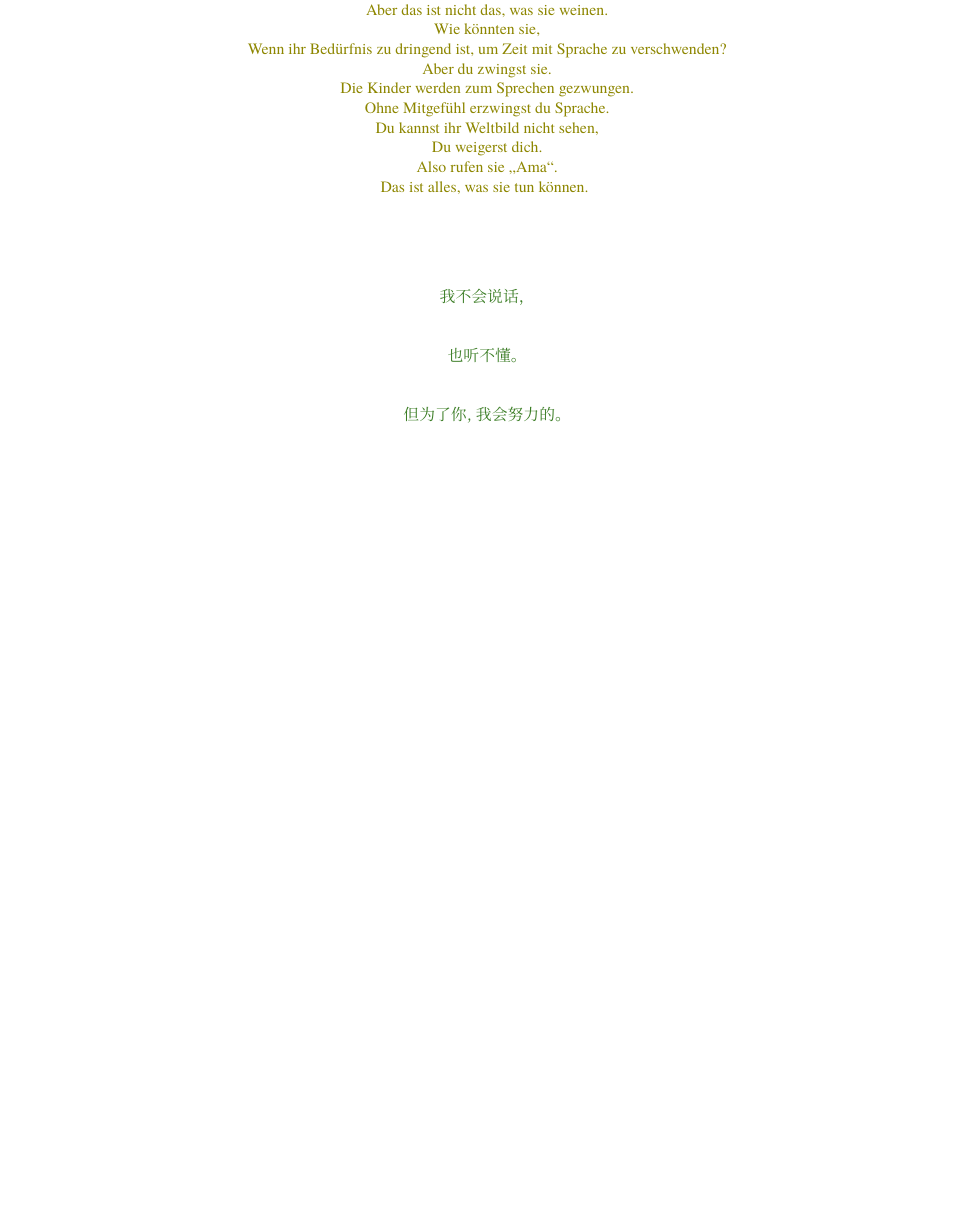
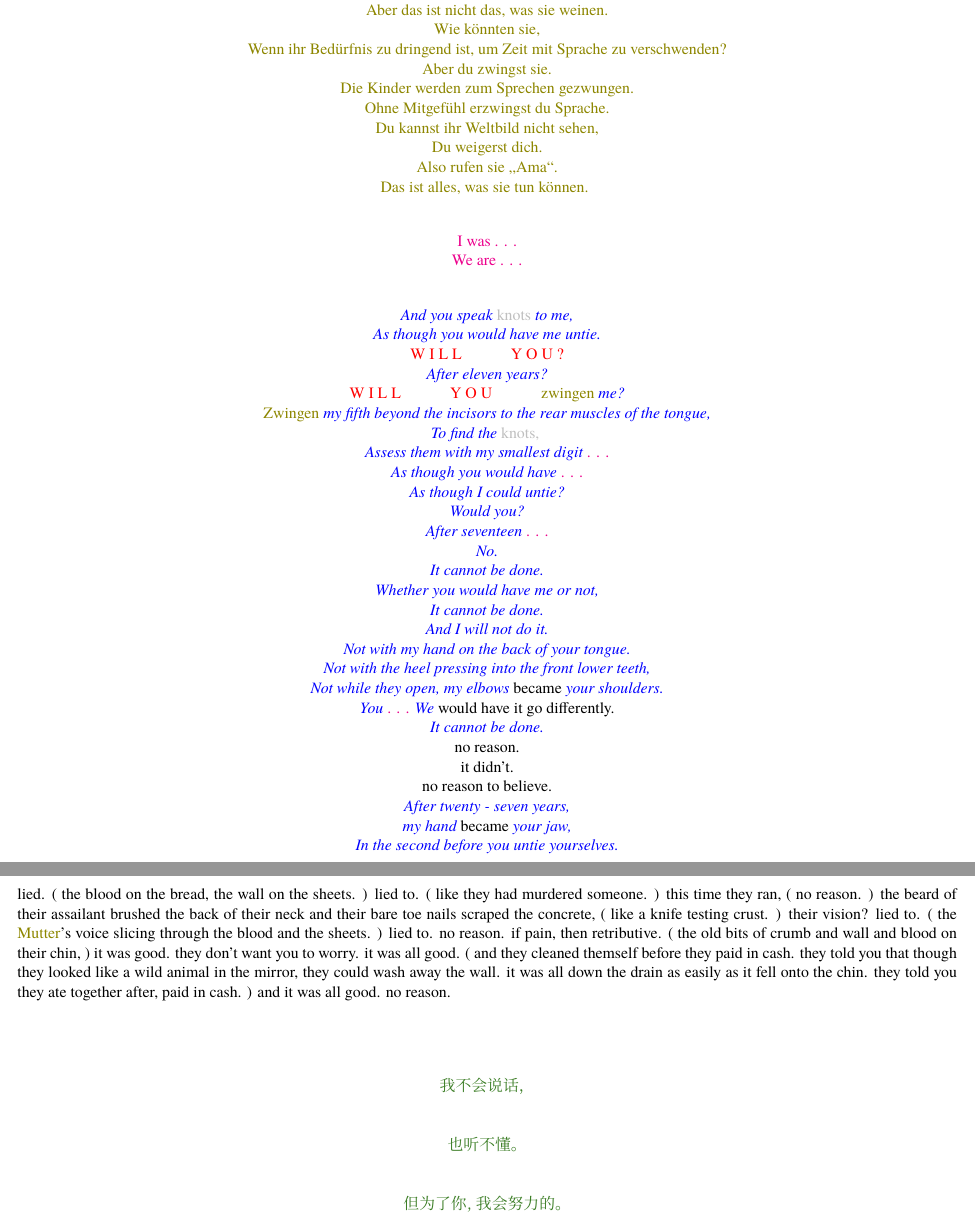
Before and after one commit to tr1nt0n/eschaton, a LaTeX document (eschaton/libretto/libretto.tex): part of page 3 of 3 before the commit and two parts of pages 3 and 4 of 4 after it, the two joined at a grey line, cut so that both start at the same text, the shorter picture padded with empty space. Compiled offline with XeLaTeX; a missing font is replaced by an installed copy or a similar font.

Commit message:
libretto

```diff
--- a/eschaton/libretto/libretto.tex
+++ b/eschaton/libretto/libretto.tex
@@ -189,7 +189,21 @@ you were told it looked like they had murdered someone. ( old bits of blood and
 \end{center}
 \endgroup
 
+\begingroup
+\begin{center}
+\textcolor{magenta}{I was . . . \\ We are . . .}
+\end{center}
+\endgroup
 
+\begingroup
+\begin{center}
+\textit{\textcolor{blue}{And you speak}} \textcolor{lightgray}{knots} \textit{\textcolor{blue}{to me, \\ As though you would have me untie.\\}} \textcolor{red}{W I L L \hspace{10mm} Y O U ?} \\ \textit{\textcolor{blue}{After eleven years? \\}} \textcolor{red}{W I L L \hspace{10mm} Y O U \hspace{10mm}} \textcolor{olive}{zwingen} \textit{\textcolor{blue}{me? \\}} \textcolor{olive}{Zwingen} \textit{\textcolor{blue}{my fifth beyond the incisors to the rear muscles of the tongue, \\ To find the}} \textcolor{lightgray}{knots,} \textit{\textcolor{blue}{\\ Assess them with my smallest digit}} \textcolor{magenta}{. . . \\} \textit{\textcolor{blue}{As though you would have}} \textcolor{magenta}{. . . \\} \textit{\textcolor{blue}{As though I could untie? \\ Would you? \\ After seventeen}} \textcolor{magenta}{. . . \\} \textit{\textcolor{blue}{No. \\ It cannot be done. \\ Whether you would have me or not, \\ It cannot be done. \\ And I will not do it. \\ Not with my hand on the back of your tongue. \\ Not with the heel pressing into the front lower teeth, \\ Not while they open, my elbows}} became \textit{\textcolor{blue}{your shoulders. \\ You}} \textcolor{magenta}{. . .} \textit{\textcolor{blue}{We}} would have it go differently. \\ \textit{\textcolor{blue}{It cannot be done. \\}} no reason. \\ it didn't. \\ no reason to believe. \\ \textit{\textcolor{blue}{After twenty - seven years, \\ my hand}} became \textit{\textcolor{blue}{your jaw, \\ In the second before you untie yourselves.}}
+\end{center}
+\endgroup
+
+\begingroup
+lied. ( the blood on the bread, the wall on the sheets. ) lied to. ( like they had murdered someone. ) this time they ran, ( no reason. ) the beard of their assailant brushed the back of their neck and their bare toe nails scraped the concrete, ( like a knife testing crust. ) their vision? lied to. ( the \textcolor{olive}{Mutter}'s voice slicing through the blood and the sheets. ) lied to. no reason. if pain, then retributive. ( the old bits of crumb and wall and blood on their chin, ) it was good. they don't want you to worry. it was all good. ( and they cleaned themself before they paid in cash. they told you that though they looked like a wild animal in the mirror, they could wash away the wall. it was all down the drain as easily as it fell onto the chin. they told you they ate together after, paid in cash. ) and it was all good. no reason.
+\endgroup
 
 \vspace*{2\baselineskip}
 
```
